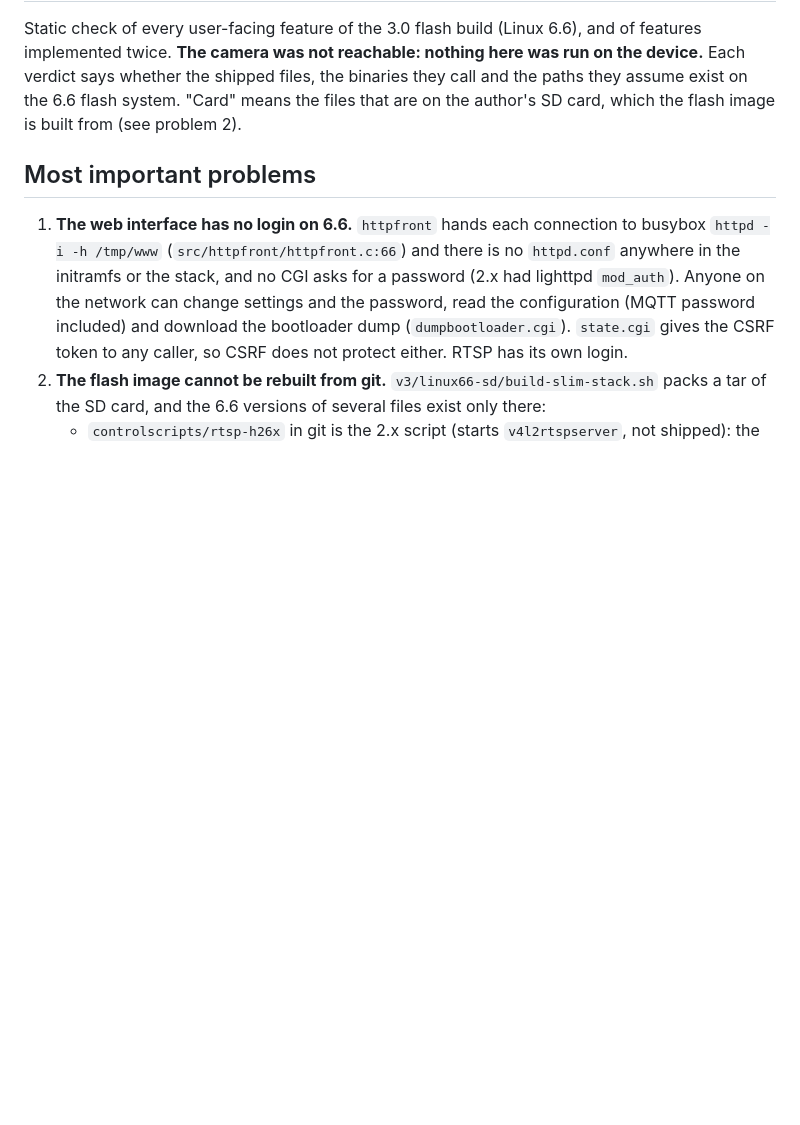
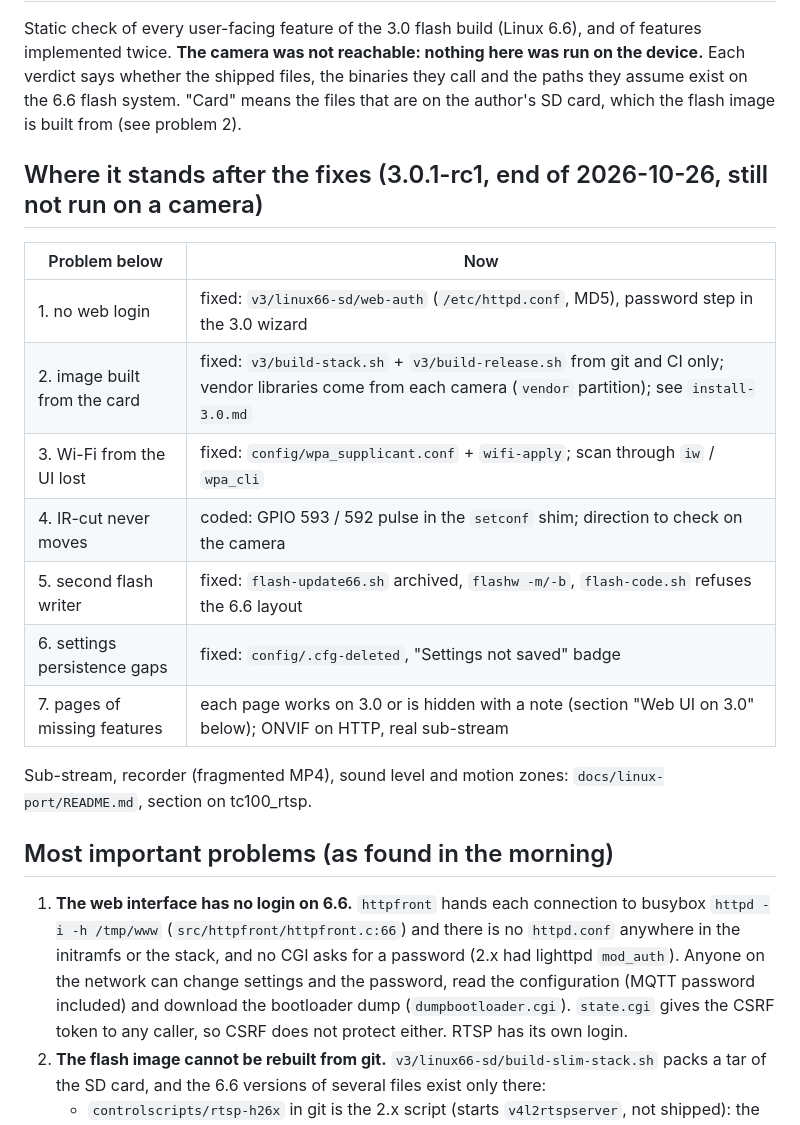
Before and after one commit to morgeek/TECKIN-TC100-Anyka-AK3918, a Markdown page: docs/linux-port/feature-audit-2026-10-26.md, the part around the change. Drawn GitHub-style; blank space fills up the shorter version.

```diff
--- a/docs/linux-port/feature-audit-2026-10-26.md
+++ b/docs/linux-port/feature-audit-2026-10-26.md
@@ -5,7 +5,21 @@ Static check of every user-facing feature of the 3.0 flash build (Linux 6.6), an
 the binaries they call and the paths they assume exist on the 6.6 flash system. "Card" means the files that are on
 the author's SD card, which the flash image is built from (see problem 2).
 
-## Most important problems
+## Where it stands after the fixes (3.0.1-rc1, end of 2026-10-26, still not run on a camera)
+
+| Problem below | Now |
+|---|---|
+| 1. no web login | fixed: `v3/linux66-sd/web-auth` (`/etc/httpd.conf`, MD5), password step in the 3.0 wizard |
+| 2. image built from the card | fixed: `v3/build-stack.sh` + `v3/build-release.sh` from git and CI only; vendor libraries come from each camera (`vendor` partition); see `install-3.0.md` |
+| 3. Wi-Fi from the UI lost | fixed: `config/wpa_supplicant.conf` + `wifi-apply`; scan through `iw` / `wpa_cli` |
+| 4. IR-cut never moves | coded: GPIO 593 / 592 pulse in the `setconf` shim; direction to check on the camera |
+| 5. second flash writer | fixed: `flash-update66.sh` archived, `flashw -m/-b`, `flash-code.sh` refuses the 6.6 layout |
+| 6. settings persistence gaps | fixed: `config/.cfg-deleted`, "Settings not saved" badge |
+| 7. pages of missing features | each page works on 3.0 or is hidden with a note (section "Web UI on 3.0" below); ONVIF on HTTP, real sub-stream |
+
+Sub-stream, recorder (fragmented MP4), sound level and motion zones: `docs/linux-port/README.md`, section on tc100_rtsp.
+
+## Most important problems (as found in the morning)
 
 1. **The web interface has no login on 6.6.** `httpfront` hands each connection to busybox `httpd -i -h /tmp/www`
    (`src/httpfront/httpfront.c:66`) and there is no `httpd.conf` anywhere in the initramfs or the stack, and no CGI
```
Also changed, not shown: docs/linux-port/README.md (+18 -21 lines).
